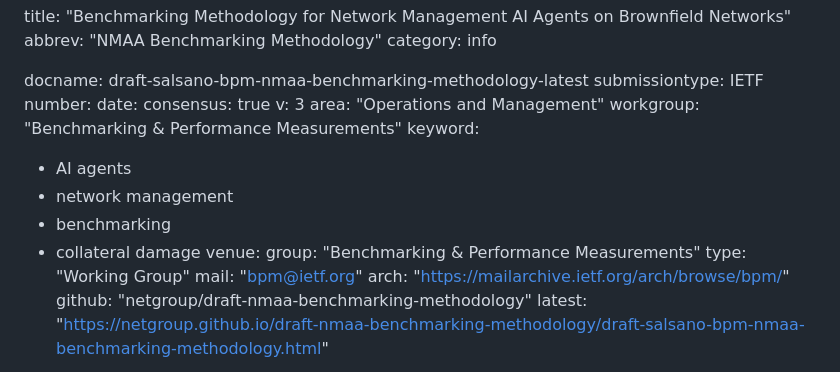
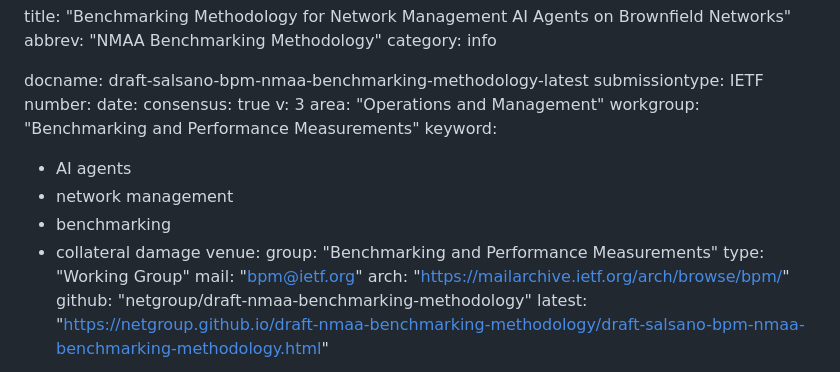
Before and after one commit to netgroup/draft-nmaa-benchmarking-methodology, a Markdown page: draft-salsano-bpm-nmaa-benchmarking-methodology.md, the part around the change. Rendered like a GitHub page.

Commit message:
fix: avoid '&' in workgroup name (breaks venue note XML)
Co-Authored-By: Claude Opus 5.5 <noreply@anthropic.com>

Claude-Session: https://claude.ai/code/session_018QRfmbtR7PMjxddNj7Jufb

```diff
--- a/draft-salsano-bpm-nmaa-benchmarking-methodology.md
+++ b/draft-salsano-bpm-nmaa-benchmarking-methodology.md
@@ -10,14 +10,14 @@ date:
 consensus: true
 v: 3
 area: "Operations and Management"
-workgroup: "Benchmarking & Performance Measurements"
+workgroup: "Benchmarking and Performance Measurements"
 keyword:
  - AI agents
  - network management
  - benchmarking
  - collateral damage
 venue:
-  group: "Benchmarking & Performance Measurements"
+  group: "Benchmarking and Performance Measurements"
   type: "Working Group"
   mail: "bpm@ietf.org"
   arch: "https://mailarchive.ietf.org/arch/browse/bpm/"
```
